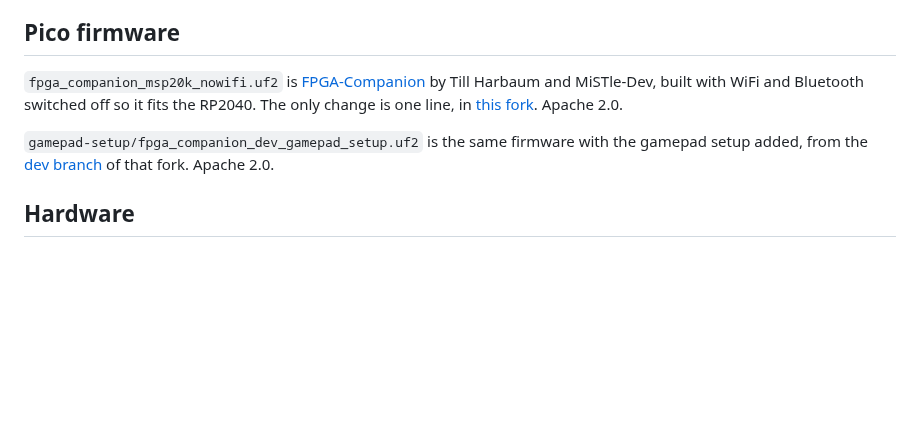
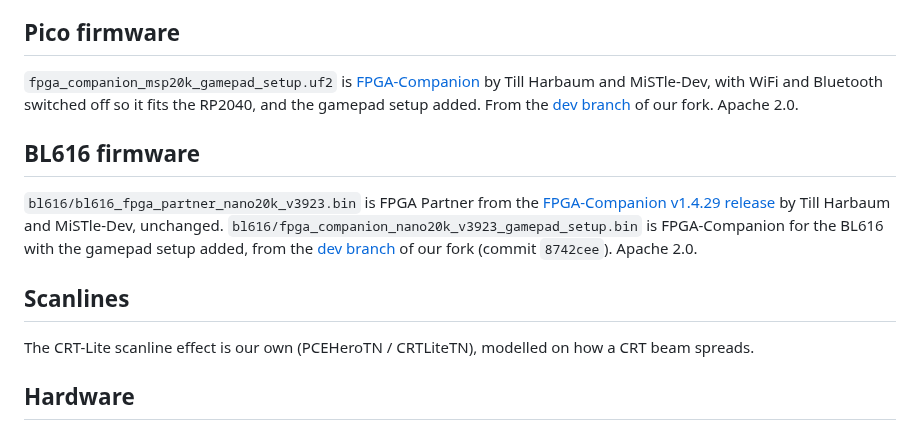
Before and after one commit to terracide303/PCEHeroTN-Beta, a Markdown page: CREDITS.md, the part around the change. GitHub-like rendering; blank space fills up the shorter version.

```diff
--- a/CREDITS.md
+++ b/CREDITS.md
@@ -17,9 +17,15 @@ PCEHeroTN is built on the work of many people. Thank you all.
 
 ## Pico firmware
 
-`fpga_companion_msp20k_nowifi.uf2` is [FPGA-Companion](https://github.com/MiSTle-Dev/FPGA-Companion) by Till Harbaum and MiSTle-Dev, built with WiFi and Bluetooth switched off so it fits the RP2040. The only change is one line, in [this fork](https://github.com/terracide303/FPGA-Companion/tree/msp20k-rp2040-fit-no-wifi). Apache 2.0.
+`fpga_companion_msp20k_gamepad_setup.uf2` is [FPGA-Companion](https://github.com/MiSTle-Dev/FPGA-Companion) by Till Harbaum and MiSTle-Dev, with WiFi and Bluetooth switched off so it fits the RP2040, and the gamepad setup added. From the [dev branch](https://github.com/terracide303/FPGA-Companion/tree/dev) of our fork. Apache 2.0.
 
-`gamepad-setup/fpga_companion_dev_gamepad_setup.uf2` is the same firmware with the gamepad setup added, from the [dev branch](https://github.com/terracide303/FPGA-Companion/tree/dev) of that fork. Apache 2.0.
+## BL616 firmware
+
+`bl616/bl616_fpga_partner_nano20k_v3923.bin` is FPGA Partner from the [FPGA-Companion v1.4.29 release](https://github.com/MiSTle-Dev/FPGA-Companion/releases/tag/v1.4.29) by Till Harbaum and MiSTle-Dev, unchanged. `bl616/fpga_companion_nano20k_v3923_gamepad_setup.bin` is FPGA-Companion for the BL616 with the gamepad setup added, from the [dev branch](https://github.com/terracide303/FPGA-Companion/tree/dev) of our fork (commit `8742cee`). Apache 2.0.
+
+## Scanlines
+
+The CRT-Lite scanline effect is our own (PCEHeroTN / CRTLiteTN), modelled on how a CRT beam spreads.
 
 ## Hardware
 
```
Also changed, not shown: CHANGES.md (added, +22 -0 lines), README.md (+49 -19 lines), bl616/README.md (added, +46 -0 lines), gamepad-setup/README.md (deleted, +0 -34 lines), images/scanlines_plain_vs_crtlite.png (added), 9 other files.
